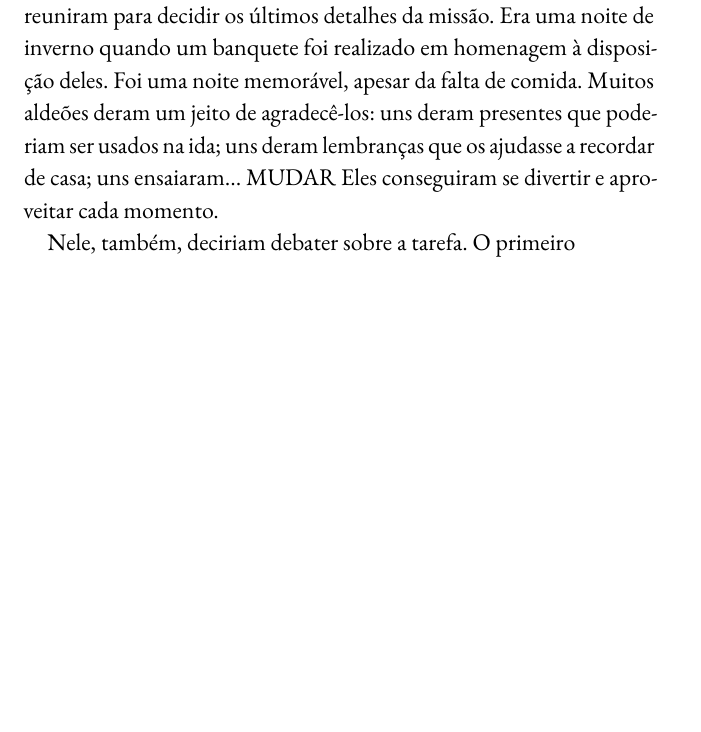
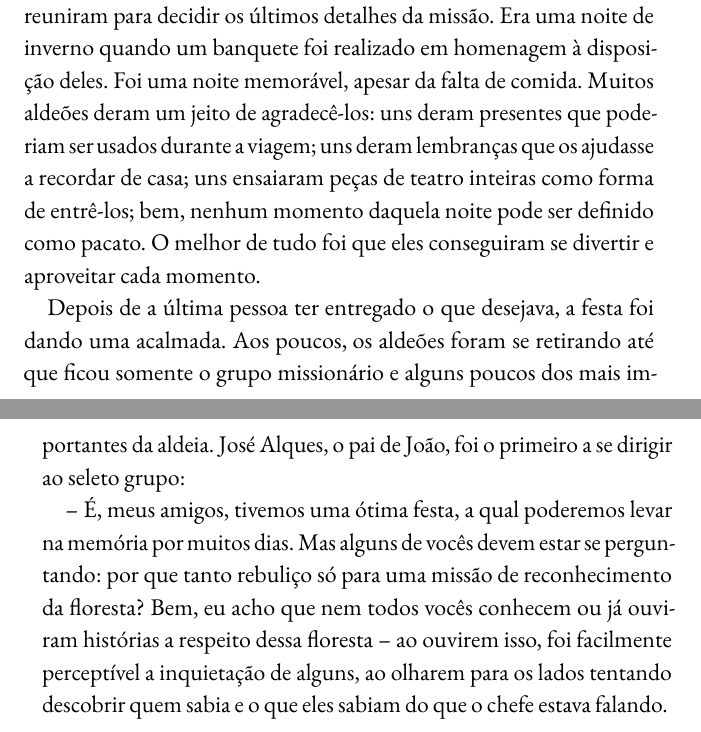
Before and after one commit to TafnesBarbosa/meu_livro, a LaTeX book (main.tex, which reads content/chapter1.tex): part of page 12 of 13 before the commit and two parts of pages 12 and 13 of 15 after it, the two joined at a grey line, cut so that both start at the same text, the shorter picture padded with empty space. Compiled offline with pdfLaTeX.

Commit message:
Update chapter1.tex

```diff
--- a/content/chapter1.tex
+++ b/content/chapter1.tex
@@ -30,6 +30,8 @@ Sua capacidade, mas também sua posição política, por mais que não tanto por
 
 João era bastante respeitado dentre os seus quinze companheiros (era assim que ele os chamava, apesar de ele ser o líder do grupo), por isso não teve dificuldade de liderá-los. Dado o papel de seu pai, este sempre lhe ensinara que a liderança deveria ser exercida como se os outros fossem superiores a ele. Era tudo uma questão de serviço: como você poderia ajudar aqueles abaixo de você de forma que o todo fosse mais eficiente. Ele entendia muito bem o quanto isso era importante e sabia que aquelas pessoas não estavam ali para tornar a sua vida mais fácil e sim para que o objetivo da aldeia fosse alcançado. Sendo assim, ele se cobrava para ser o mais proativo dentre eles.
 
-Todos estavam bem satisfeitos com a composição da equipe e logo se reuniram para decidir os últimos detalhes da missão. Era uma noite de inverno quando um banquete foi realizado em homenagem à disposição deles. Foi uma noite memorável, apesar da falta de comida. Muitos aldeões deram um jeito de agradecê-los: uns deram presentes que poderiam ser usados na ida; uns deram lembranças que os ajudasse a recordar de casa; uns ensaiaram... MUDAR Eles conseguiram se divertir e aproveitar cada momento.
+Todos estavam bem satisfeitos com a composição da equipe e logo se reuniram para decidir os últimos detalhes da missão. Era uma noite de inverno quando um banquete foi realizado em homenagem à disposição deles. Foi uma noite memorável, apesar da falta de comida. Muitos aldeões deram um jeito de agradecê-los: uns deram presentes que poderiam ser usados durante a viagem; uns deram lembranças que os ajudasse a recordar de casa; uns ensaiaram peças de teatro inteiras como forma de entrê-los; bem, nenhum momento daquela noite pode ser definido como pacato. O melhor de tudo foi que eles conseguiram se divertir e aproveitar cada momento.
 
-Nele, também, deciriam debater sobre a tarefa. O primeiro
+Depois de a última pessoa ter entregado o que desejava, a festa foi dando uma acalmada. Aos poucos, os aldeões foram se retirando até que ficou somente o grupo missionário e alguns poucos dos mais importantes da aldeia. José Alques, o pai de João, foi o primeiro a se dirigir ao seleto grupo:
+
+-- É, meus amigos, tivemos uma ótima festa, a qual poderemos levar na memória por muitos dias. Mas alguns de vocês devem estar se perguntando: por que tanto rebuliço só para uma missão de reconhecimento da floresta? Bem, eu acho que nem todos vocês conhecem ou já ouviram histórias a respeito dessa floresta -- ao ouvirem isso, foi facilmente perceptível a inquietação de alguns, ao olharem para os lados tentando descobrir quem sabia e o que eles sabiam do que o chefe estava falando.
```
